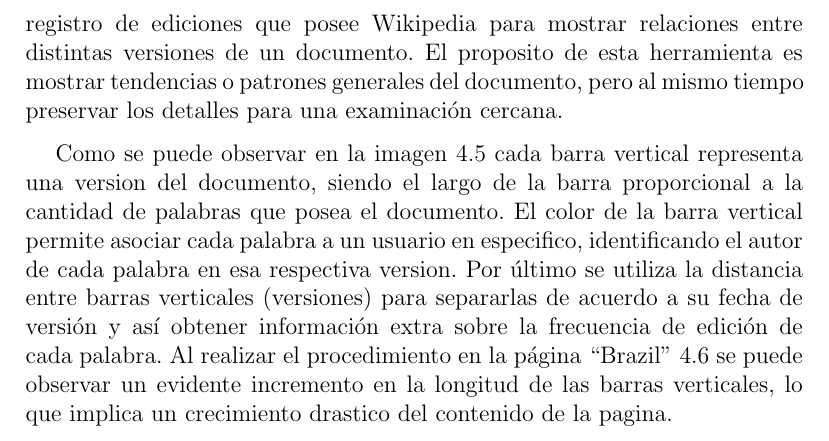
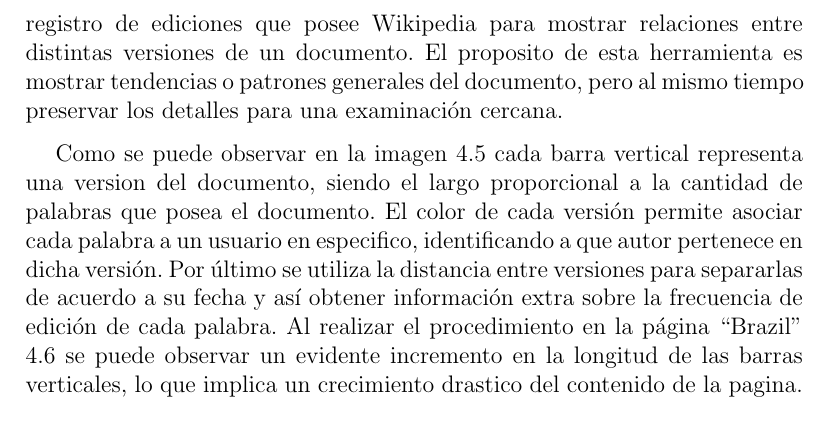
Before and after one commit to adrianjmejias/TrabajoEspecialDeGrado, a LaTeX document (seminario/main.tex, which reads seminario/4-Propuesta/Propuesta.tex): part of page 26 of 35, cut so that both start at the same text. Compiled offline with pdfLaTeX.

Commit message:
feat: removiendo redundancia en history flow

```diff
--- a/seminario/4-Propuesta/Propuesta.tex
+++ b/seminario/4-Propuesta/Propuesta.tex
@@ -160,7 +160,7 @@ reproducir y así ser guiado por como el contenido de un artículo ha ido evoluc
 
 Es una herramienta de análisis de datos exploratorio, la cual utiliza el registro de ediciones que posee Wikipedia para mostrar relaciones entre distintas versiones de un documento. El proposito de esta herramienta es mostrar tendencias o patrones generales del documento, pero al mismo tiempo preservar los detalles para una examinación cercana.
 
-Como se puede observar en la imagen \ref*{fig:history-flow-mechanism} cada barra vertical representa una version del documento, siendo el largo de la barra proporcional a la cantidad de palabras que posea el documento. El color de la barra vertical permite asociar cada palabra a un usuario en especifico, identificando el autor de cada palabra en esa respectiva version. Por último se utiliza la distancia entre barras verticales (versiones) para separarlas de acuerdo a su fecha de versión y así obtener información extra sobre la frecuencia de edición de cada palabra. Al realizar el procedimiento en la página \say{Brazil} \ref*{fig:brazil-history-flow} se puede observar un evidente incremento en la longitud de las barras verticales, lo que implica un crecimiento drastico del contenido de la pagina.
+Como se puede observar en la imagen \ref*{fig:history-flow-mechanism} cada barra vertical representa una version del documento, siendo el largo proporcional a la cantidad de palabras que posea el documento. El color de cada versión permite asociar cada palabra a un usuario en especifico, identificando a que autor pertenece en dicha versión. Por último se utiliza la distancia entre versiones para separarlas de acuerdo a su fecha y así obtener información extra sobre la frecuencia de edición de cada palabra. Al realizar el procedimiento en la página \say{Brazil} \ref*{fig:brazil-history-flow} se puede observar un evidente incremento en la longitud de las barras verticales, lo que implica un crecimiento drastico del contenido de la pagina.
 
 \begin{figure}[H]
     \includegraphics[scale=0.5]{history-flow-mechanism.png}
```
